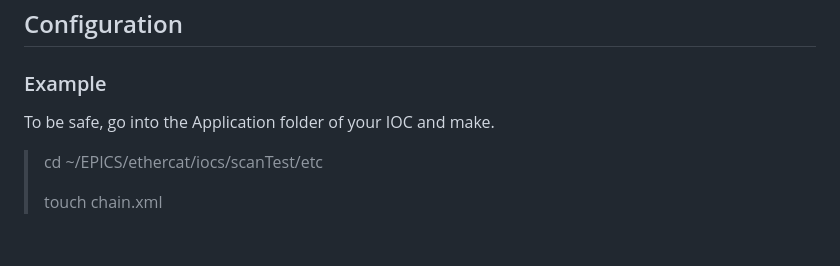
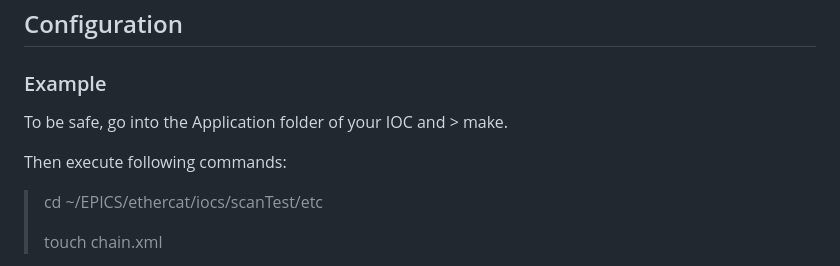
Before and after one commit to vera-univie/EPICS-EtherCAT, a Markdown page: README.md, the part around the change. GitHub-like rendering; blank space fills up the shorter version.

```diff
--- a/README.md
+++ b/README.md
@@ -64,7 +64,9 @@ Now edit all of these RELEASE files of the IOCs, by changing all of the appearin
 
 ## Configuration
 ### Example
-To be safe, go into the Application folder of your IOC and make.
+To be safe, go into the Application folder of your IOC and > make.
+
+Then execute following commands:
 
 > cd ~/EPICS/ethercat/iocs/scanTest/etc
 >
```
